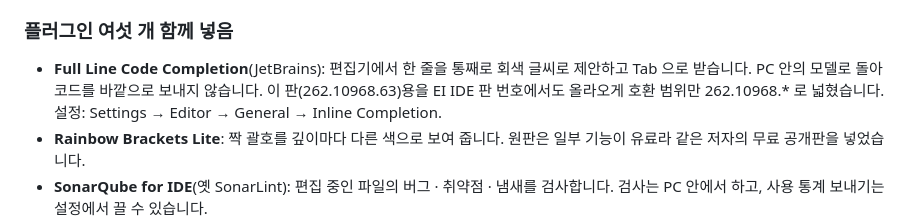
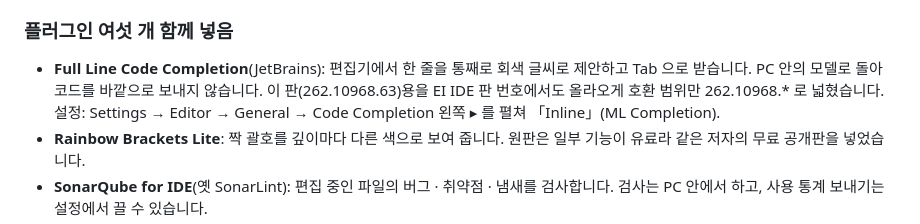
Before and after one commit to guraking/ei-ide, a Markdown page: 수정내역.md, the part around the change. GitHub-like rendering.

Commit message:
수정내역: Full Line 설정 위치 바로잡음

```diff
--- a/수정내역.md
+++ b/수정내역.md
@@ -29,7 +29,7 @@
 
 ### 플러그인 여섯 개 함께 넣음
 
-- **Full Line Code Completion**(JetBrains): 편집기에서 한 줄을 통째로 회색 글씨로 제안하고 Tab 으로 받습니다. PC 안의 모델로 돌아 코드를 바깥으로 보내지 않습니다. 이 판(262.10968.63)용을 EI IDE 판 번호에서도 올라오게 호환 범위만 262.10968.* 로 넓혔습니다. 설정: Settings → Editor → General → Inline Completion.
+- **Full Line Code Completion**(JetBrains): 편집기에서 한 줄을 통째로 회색 글씨로 제안하고 Tab 으로 받습니다. PC 안의 모델로 돌아 코드를 바깥으로 보내지 않습니다. 이 판(262.10968.63)용을 EI IDE 판 번호에서도 올라오게 호환 범위만 262.10968.* 로 넓혔습니다. 설정: Settings → Editor → General → Code Completion 왼쪽 ▸ 를 펼쳐 「Inline」(ML Completion).
 - **Rainbow Brackets Lite**: 짝 괄호를 깊이마다 다른 색으로 보여 줍니다. 원판은 일부 기능이 유료라 같은 저자의 무료 공개판을 넣었습니다.
 - **SonarQube for IDE**(옛 SonarLint): 편집 중인 파일의 버그 · 취약점 · 냄새를 검사합니다. 검사는 PC 안에서 하고, 사용 통계 보내기는 설정에서 끌 수 있습니다.
 - **POJO to JSON**: 클래스 이름에서 우클릭 → 「Copy JSON」으로 필드 구조를 JSON 으로 복사합니다.
```
